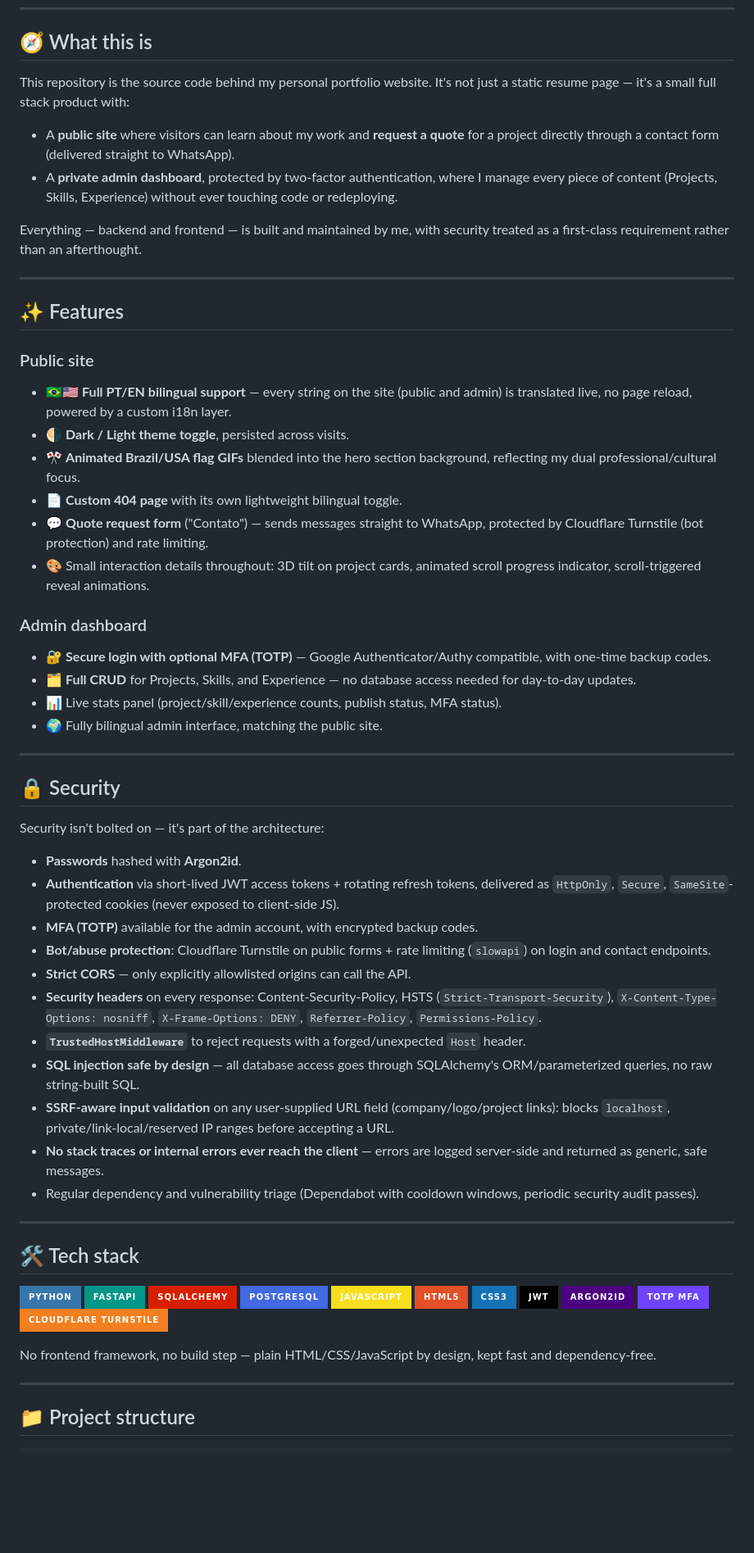
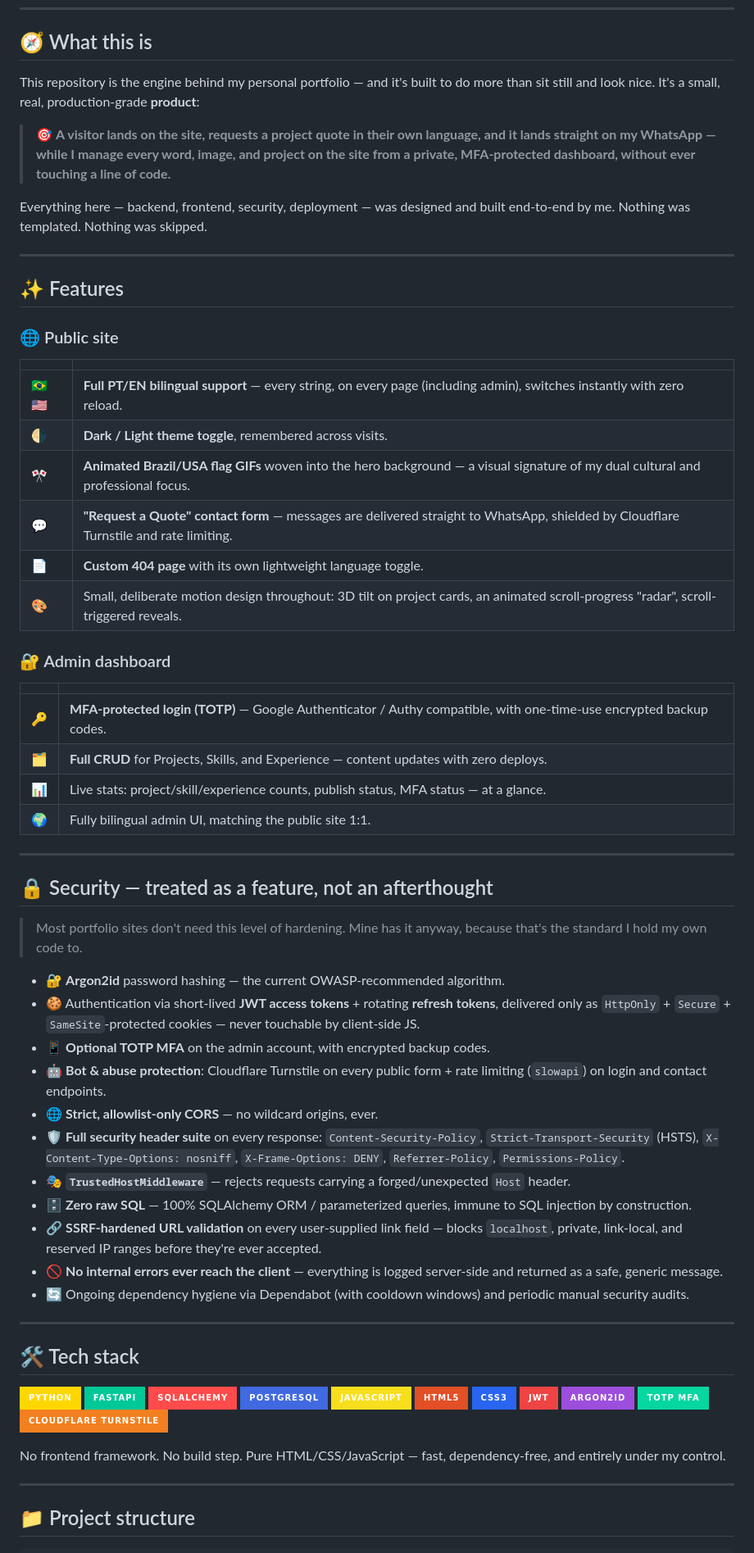
Before and after one commit to felipe2008pg1/portfolio, a Markdown page: portfolio/README.md, the part around one of its changes. Shown at 82% size. Drawn GitHub-style; badges without logos; blank space fills up the shorter version.

Commit message:
Again...

```diff
--- a/portfolio/README.md
+++ b/portfolio/README.md
@@ -23,68 +51,71 @@
 
 ## 🧭 What this is
 
-This repository is the source code behind my personal portfolio website. It's not just a static resume page — it's a small full stack product with:
+This repository is the engine behind my personal portfolio — and it's built to do more than sit still and look nice. It's a small, real, production-grade **product**:
 
-- A **public site** where visitors can learn about my work and **request a quote** for a project directly through a contact form (delivered straight to WhatsApp).
-- A **private admin dashboard**, protected by two-factor authentication, where I manage every piece of content (Projects, Skills, Experience) without ever touching code or redeploying.
+> 🎯 **A visitor lands on the site, requests a project quote in their own language, and it lands straight on my WhatsApp — while I manage every word, image, and project on the site from a private, MFA-protected dashboard, without ever touching a line of code.**
 
-Everything — backend and frontend — is built and maintained by me, with security treated as a first-class requirement rather than an afterthought.
+Everything here — backend, frontend, security, deployment — was designed and built end-to-end by me. Nothing was templated. Nothing was skipped.
 
 ---
 
 ## ✨ Features
 
-### Public site
-- 🇧🇷🇺🇸 **Full PT/EN bilingual support** — every string on the site (public and admin) is translated live, no page reload, powered by a custom i18n layer.
-- 🌗 **Dark / Light theme toggle**, persisted across visits.
-- 🎌 **Animated Brazil/USA flag GIFs** blended into the hero section background, reflecting my dual professional/cultural focus.
-- 📄 **Custom 404 page** with its own lightweight bilingual toggle.
-- 💬 **Quote request form** ("Contato") — sends messages straight to WhatsApp, protected by Cloudflare Turnstile (bot protection) and rate limiting.
-- 🎨 Small interaction details throughout: 3D tilt on project cards, animated scroll progress indicator, scroll-triggered reveal animations.
+### 🌐 Public site
+| | |
+|---|---|
+| 🇧🇷🇺🇸 | **Full PT/EN bilingual support** — every string, on every page (including admin), switches instantly with zero reload. |
+| 🌗 | **Dark / Light theme toggle**, remembered across visits. |
+| 🎌 | **Animated Brazil/USA flag GIFs** woven into the hero background — a visual signature of my dual cultural and professional focus. |
+| 💬 | **"Request a Quote" contact form** — messages are delivered straight to WhatsApp, shielded by Cloudflare Turnstile and rate limiting. |
+| 📄 | **Custom 404 page** with its own lightweight language toggle. |
+| 🎨 | Small, deliberate motion design throughout: 3D tilt on project cards, an animated scroll-progress "radar", scroll-triggered reveals. |
 
-### Admin dashboard
-- 🔐 **Secure login with optional MFA (TOTP)** — Google Authenticator/Authy compatible, with one-time backup codes.
-- 🗂️ **Full CRUD** for Projects, Skills, and Experience — no database access needed for day-to-day updates.
-- 📊 Live stats panel (project/skill/experience counts, publish status, MFA status).
-- 🌍 Fully bilingual admin interface, matching the public site.
+### 🔐 Admin dashboard
+| | |
+|---|---|
+| 🔑 | **MFA-protected login (TOTP)** — Google Authenticator / Authy compatible, with one-time-use encrypted backup codes. |
+| 🗂️ | **Full CRUD** for Projects, Skills, and Experience — content updates with zero deploys. |
+| 📊 | Live stats: project/skill/experience counts, publish status, MFA status — at a glance. |
+| 🌍 | Fully bilingual admin UI, matching the public site 1:1. |
 
 ---
 
-## 🔒 Security
+## 🔒 Security — treated as a feature, not an afterthought
 
-Security isn't bolted on — it's part of the architecture:
+> Most portfolio sites don't need this level of hardening. Mine has it anyway, because that's the standard I hold my own code to.
 
-- **Passwords** hashed with **Argon2id**.
-- **Authentication** via short-lived JWT access tokens + rotating refresh tokens, delivered as `HttpOnly`, `Secure`, `SameSite`-protected cookies (never exposed to client-side JS).
-- **MFA (TOTP)** available for the admin account, with encrypted backup codes.
-- **Bot/abuse protection**: Cloudflare Turnstile on public forms + rate limiting (`slowapi`) on login and contact endpoints.
-- **Strict CORS** — only explicitly allowlisted origins can call the API.
-- **Security headers** on every response: Content-Security-Policy, HSTS (`Strict-Transport-Security`), `X-Content-Type-Options: nosniff`, `X-Frame-Options: DENY`, `Referrer-Policy`, `Permissions-Policy`.
-- **`TrustedHostMiddleware`** to reject requests with a forged/unexpected `Host` header.
-- **SQL injection safe by design** — all database access goes through SQLAlchemy's ORM/parameterized queries, no raw string-built SQL.
-- **SSRF-aware input validation** on any user-supplied URL field (company/logo/project links): blocks `localhost`, private/link-local/reserved IP ranges before accepting a URL.
-- **No stack traces or internal errors ever reach the client** — errors are logged server-side and returned as generic, safe messages.
-- Regular dependency and vulnerability triage (Dependabot with cooldown windows, periodic security audit passes).
+- 🔐 **Argon2id** password hashing — the current OWASP-recommended algorithm.
+- 🍪 Authentication via short-lived **JWT access tokens** + rotating **refresh tokens**, delivered only as `HttpOnly` + `Secure` + `SameSite`-protected cookies — never touchable by client-side JS.
+- 📱 **Optional TOTP MFA** on the admin account, with encrypted backup codes.
+- 🤖 **Bot & abuse protection**: Cloudflare Turnstile on every public form + rate limiting (`slowapi`) on login and contact endpoints.
+- 🌐 **Strict, allowlist-only CORS** — no wildcard origins, ever.
+- 🛡️ **Full security header suite** on every response: `Content-Security-Policy`, `Strict-Transport-Security` (HSTS), `X-Content-Type-Options: nosniff`, `X-Frame-Options: DENY`, `Referrer-Policy`, `Permissions-Policy`.
+- 🎭 **`TrustedHostMiddleware`** — rejects requests carrying a forged/unexpected `Host` header.
+- 🗄️ **Zero raw SQL** — 100% SQLAlchemy ORM / parameterized queries, immune to SQL injection by construction.
+- 🔗 **SSRF-hardened URL validation** on every user-supplied link field — blocks `localhost`, private, link-local, and reserved IP ranges before they're ever accepted.
+- 🚫 **No internal errors ever reach the client** — everything is logged server-side and returned as a safe, generic message.
+- 🔄 Ongoing dependency hygiene via Dependabot (with cooldown windows) and periodic manual security audits.
 
 ---
 
 ## 🛠️ Tech stack
 
 <p align="left">
-  <img src="https://img.shields.io/badge/Python-3776AB?style=for-the-badge&logo=python&logoColor=FFD43B" alt="Python"/>
-  <img src="https://img.shields.io/badge/FastAPI-009688?style=for-the-badge&logo=fastapi&logoColor=FFFFFF" alt="FastAPI"/>
-  <img src="https://img.shields.io/badge/SQLAlchemy-D71F00?style=for-the-badge&logo=sqlalchemy&logoColor=FFFFFF" alt="SQLAlchemy"/>
+  <img src="https://img.shields.io/badge/Python-FFD700?style=for-the-badge&logo=python&logoColor=3776AB" alt="Python"/>
+  <img src="https://img.shields.io/badge/FastAPI-00C896?style=for-the-badge&logo=fastapi&logoColor=FFFFFF" alt="FastAPI"/>
+  <img src="https://img.shields.io/badge/SQLAlchemy-FF4B4B?style=for-the-badge&logo=sqlalchemy&logoColor=FFFFFF" alt="SQLAlchemy"/>
   <img src="https://img.shields.io/badge/PostgreSQL-4169E1?style=for-the-badge&logo=postgresql&logoColor=FFFFFF" alt="PostgreSQL"/>
   <img src="https://img.shields.io/badge/JavaScript-F7DF1E?style=for-the-badge&logo=javascript&logoColor=000000" alt="JavaScript"/>
   <img src="https://img.shields.io/badge/HTML5-E34F26?style=for-the-badge&logo=html5&logoColor=FFFFFF" alt="HTML5"/>
-  <img src="https://img.shields.io/badge/CSS3-1572B6?style=for-the-badge&logo=css3&logoColor=FFFFFF" alt="CSS3"/>
-  <img src="https://img.shields.io/badge/JWT-000000?style=for-the-badge&logo=jsonwebtokens&logoColor=FFFFFF" alt="JWT"/>
-  <img src="https://img.shields.io/badge/Argon2id-4B0082?style=for-the-badge" alt="Argon2id"/>
-  <img src="https://img.shields.io/badge/TOTP%20MFA-6E44FF?style=for-the-badge" alt="TOTP MFA"/>
+  <img src="https://img.shields.io/badge/CSS3-2965F1?style=for-the-badge&logo=css3&logoColor=FFFFFF" alt="CSS3"/>
+  <img src="https://img.shields.io/badge/JWT-EF4444?style=for-the-badge&logo=jsonwebtokens&logoColor=FFFFFF" alt="JWT"/>
+  <img src="https://img.shields.io/badge/Argon2id-9D4EDD?style=for-the-badge" alt="Argon2id"/>
+  <img src="https://img.shields.io/badge/TOTP%20MFA-06D6A0?style=for-the-badge" alt="TOTP MFA"/>
   <img src="https://img.shields.io/badge/Cloudflare%20Turnstile-F38020?style=for-the-badge&logo=cloudflare&logoColor=FFFFFF" alt="Turnstile"/>
 </p>
 
-No frontend framework, no build step — plain HTML/CSS/JavaScript by design, kept fast and dependency-free.
+No frontend framework. No build step. Pure HTML/CSS/JavaScript — fast, dependency-free, and entirely under my control.
 
 ---
 
```
Also changed, not shown: other parts of portfolio/README.md (+39 -10 lines), 1 other file.
